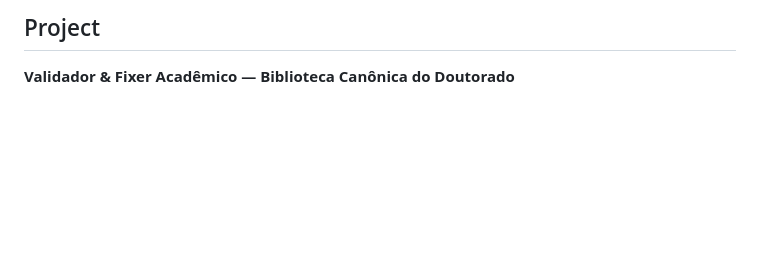
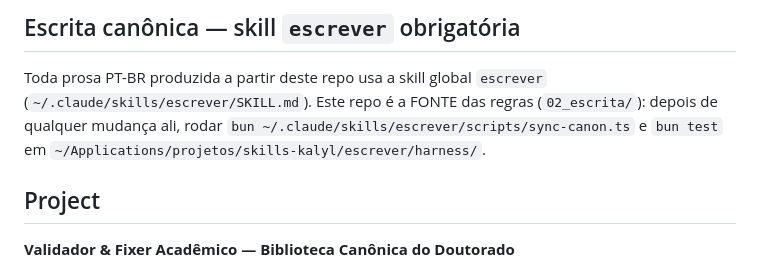
Before and after one commit to kalyllamarck/doutorado-bib-canon, a Markdown page: CLAUDE.md, the part around the change. Drawn GitHub-style; blank space fills up the shorter version.

Commit message:
CLAUDE.md: skill escrever obrigatória p/ prosa + lembrete de sync após mudar 02_escrita
Co-Authored-By: Claude Fable 5 <noreply@anthropic.com>

```diff
--- a/CLAUDE.md
+++ b/CLAUDE.md
@@ -1,4 +1,12 @@
 <!-- GSD:project-start source:PROJECT.md -->
+## Escrita canônica — skill `escrever` obrigatória
+
+Toda prosa PT-BR produzida a partir deste repo usa a skill global
+`escrever` (`~/.claude/skills/escrever/SKILL.md`). Este repo é a FONTE
+das regras (`02_escrita/`): depois de qualquer mudança ali, rodar
+`bun ~/.claude/skills/escrever/scripts/sync-canon.ts` e `bun test` em
+`~/Applications/projetos/skills-kalyl/escrever/harness/`.
+
 ## Project
 
 **Validador & Fixer Acadêmico — Biblioteca Canônica do Doutorado**
```
